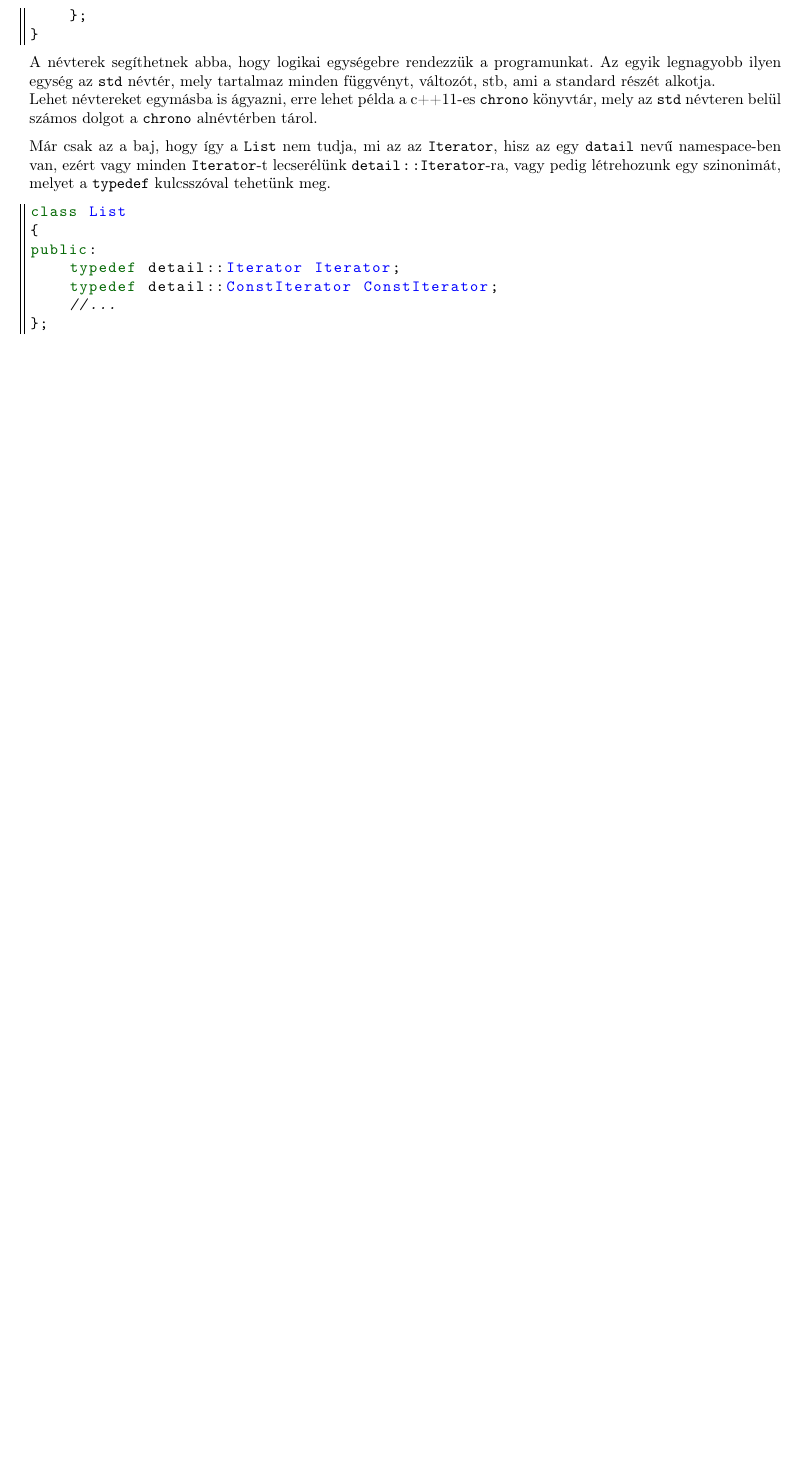
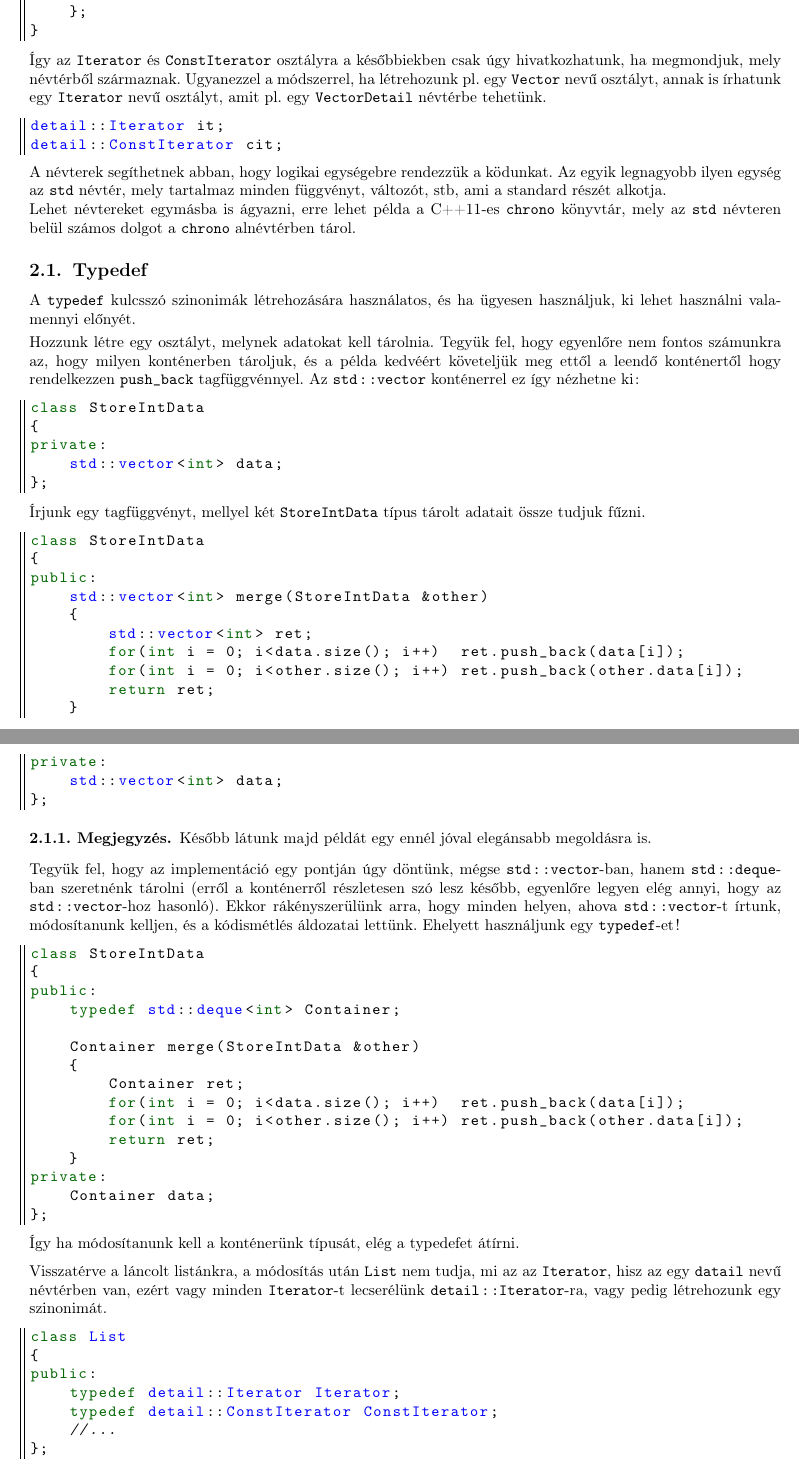
Before and after one commit to Szelethus/ELTE-IK-CPP, a LaTeX document (08gy_cpp/08gy_cpp.tex): part of page 5 of 9 before the commit and two parts of pages 5 and 6 of 10 after it, the two joined at a grey line, cut so that both start at the same text, the shorter picture padded with empty space. Compiled offline with pdfLaTeX.

Commit message:
Minor fix to the 7th lecture. Added typedefs to the 8th. As of now, both are finished.

```diff
--- a/08gy_cpp/08gy_cpp.tex
+++ b/08gy_cpp/08gy_cpp.tex
@@ -19,7 +19,7 @@
 	%identifierstyle=\color{blue},
 	keywordstyle=\bfseries\color{green!40!black},
 	stringstyle=\color{orange},
-	emph = {std, A, B, BDIT, Base, BaseOne, BaseTwo, C, CharT, Circle, Compr, ConstIterator, Cont, D, Deltoid, Derived, Derived2, DerivedLast, DerivedOne, DerivedTwo, Fact, Fiu, Foo, Greater, Hallgato, IT, InputIt, Iterator, Kor, Lany, Less, LessByX, LinAlgVector, List, Matrix, Negyszog, Negyzet, RAIT, Rombusz, S, Sielo, Sikidom, StringLength, T, T1, T2, Templ, U, Val, X, Y, Z, bad_cast, bidirectional_iterator_tag, const_iterator, deque, forward_iterator_tag, input_iterator_tag, iostream, istream, iterator, iterator_category, line_editor, list, map, multimap, multiset, ostream, pair, random_access_iterator_tag, set, string, strlen, strlenWrong, value_type, vector},
+	emph = {std, A, B, BDIT, Base, BaseOne, BaseTwo, C, CharT, Circle, Compr, ConstIterator, Cont, D, Deltoid, Derived, Derived2, DerivedLast, DerivedOne, DerivedTwo, detail, Fact, Fiu, Foo, Greater, Hallgato, IT, InputIt, Iterator, Kor, Lany, Less, LessByX, LinAlgVector, List, Matrix, Negyszog, Negyzet, RAIT, Rombusz, S, Sielo, Sikidom, StringLength, T, T1, T2, Templ, U, Val, X, Y, Z, bad_cast, bidirectional_iterator_tag, const_iterator, deque, forward_iterator_tag, input_iterator_tag, iostream, istream, iterator, iterator_category, line_editor, list, map, multimap, multiset, ostream, pair, random_access_iterator_tag, set, string, strlen, strlenWrong, value_type, vector},
 	emphstyle = \color{blue},
 	tabsize = 4
 }
@@ -294,13 +318,70 @@ namespace detail
 	};
 }
 \end{lstlisting}
-	A névterek segíthetnek abba, hogy logikai egységebre rendezzük a programunkat. Az egyik legnagyobb ilyen egység az \texttt{std} névtér, mely tartalmaz minden függvényt, változót, stb, ami a standard részét alkotja.
+	Így az \texttt{Iterator} és \texttt{ConstIterator} osztályra a későbbiekben csak úgy hivatkozhatunk, ha megmondjuk, mely névtérből származnak. Ugyanezzel a módszerrel, ha létrehozunk pl. egy \texttt{Vector} nevű osztályt, annak is írhatunk egy \texttt{Iterator} nevű osztályt, amit pl. egy \texttt{VectorDetail} névtérbe tehetünk.
+	\begin{lstlisting}
+detail::Iterator it;
+detail::ConstIterator cit;
+	\end{lstlisting}
 
-	Lehet névtereket egymásba is ágyazni, erre lehet példa a c++11-es \texttt{chrono} könyvtár, mely az \texttt{std} névteren belül számos dolgot a \texttt{chrono} alnévtérben tárol.
+	A névterek segíthetnek abban, hogy logikai egységebre rendezzük a ködunkat. Az egyik legnagyobb ilyen egység az \texttt{std} névtér, mely tartalmaz minden függvényt, változót, stb, ami a standard részét alkotja.
 
+	Lehet névtereket egymásba is ágyazni, erre lehet példa a C++11-es \texttt{chrono} könyvtár, mely az \texttt{std} névteren belül számos dolgot a \texttt{chrono} alnévtérben tárol.
+
+	\subsection{Typedef}
+	A \texttt{typedef} kulcsszó szinonimák létrehozására használatos, és ha ügyesen használjuk, ki lehet használni valamennyi előnyét.
+
+	\smallskip
+	Hozzunk létre egy osztályt, melynek adatokat kell tárolnia. Tegyük fel, hogy egyenlőre nem fontos számunkra az, hogy milyen konténerben tároljuk, és a példa kedvéért követeljük meg ettől a leendő konténertől hogy rendelkezzen \texttt{push\_back} tagfüggvénnyel. Az \texttt{std::vector} konténerrel ez így nézhetne ki:
+	\begin{lstlisting}
+class StoreIntData
+{
+private:
+	std::vector<int> data;
+};
+	\end{lstlisting}
+	Írjunk egy tagfüggvényt, mellyel két \texttt{StoreIntData} típus tárolt adatait össze tudjuk fűzni.
+	\begin{lstlisting}
+class StoreIntData
+{
+public:
+	std::vector<int> merge(StoreIntData &other)
+	{
+		std::vector<int> ret;
+		for(int i = 0; i<data.size(); i++)  ret.push_back(data[i]);
+		for(int i = 0; i<other.size(); i++) ret.push_back(other.data[i]);
+		return ret;
+	}
+private:
+	std::vector<int> data;
+};
+	\end{lstlisting}
+	\begin{note}
+		Később látunk majd példát egy ennél jóval elegánsabb megoldásra is.
+	\end{note}
+	Tegyük fel, hogy az implementáció egy pontján úgy döntünk, mégse \texttt{std::vector}-ban, hanem \texttt{std::deque}-ban szeretnénk tárolni (erről a konténerről részletesen szó lesz később, egyenlőre legyen elég annyi, hogy az \texttt{std::vector}-hoz hasonló). Ekkor rákényszerülünk arra, hogy minden helyen, ahova \texttt{std::vector}-t írtunk, módosítanunk kelljen, és a kódismétlés áldozatai lettünk. Ehelyett használjunk egy \texttt{typedef}-et!
+	\begin{lstlisting}
+class StoreIntData
+{
+public:
+	typedef std::deque<int> Container;
+
+	Container merge(StoreIntData &other)
+	{
+		Container ret;
+		for(int i = 0; i<data.size(); i++)  ret.push_back(data[i]);
+		for(int i = 0; i<other.size(); i++) ret.push_back(other.data[i]);
+		return ret;
+	}
+private:
+	Container data;
+};
+	\end{lstlisting}
+	Így ha módosítanunk kell a konténerünk típusát, elég a typedefet átírni.
 	\medskip
-	Már csak az a baj, hogy így a \texttt{List} nem tudja, mi az az \texttt{Iterator}, hisz az egy \texttt{datail} nevű namespace-ben van, ezért vagy minden \texttt{Iterator}-t lecserélünk \texttt{detail::Iterator}-ra, vagy pedig létrehozunk egy szinonimát, melyet a \texttt{typedef} kulcsszóval tehetünk meg.
-\begin{lstlisting}
+
+	Visszatérve a láncolt listánkra, a módosítás után \texttt{List} nem tudja, mi az az \texttt{Iterator}, hisz az egy \texttt{datail} nevű névtérben van, ezért vagy minden \texttt{Iterator}-t lecserélünk \texttt{detail::Iterator}-ra, vagy pedig létrehozunk egy szinonimát.
+	\begin{lstlisting}
 class List
 {
 public:
@@ -308,5 +389,4 @@ public:
 	typedef detail::ConstIterator ConstIterator;
 	//...
 };
-\end{lstlisting}
-	Ezzel a trükkel \texttt{List}-en belül (és csak ott!) elegendő lehet \texttt{Iterator}t írni. Ennek segítségével (mivel ezek a tpyedef-ek publikusak) így is lehet hivatkozni a \texttt{List} iterátorára: \texttt{List::Iterator}.
+	\end{lstlisting}
```
Also changed, not shown: 07gy_cpp/07gy_cpp.tex (+2 -0 lines), 08gy_cpp/08gy_cpp.tex (96 more changed lines).
